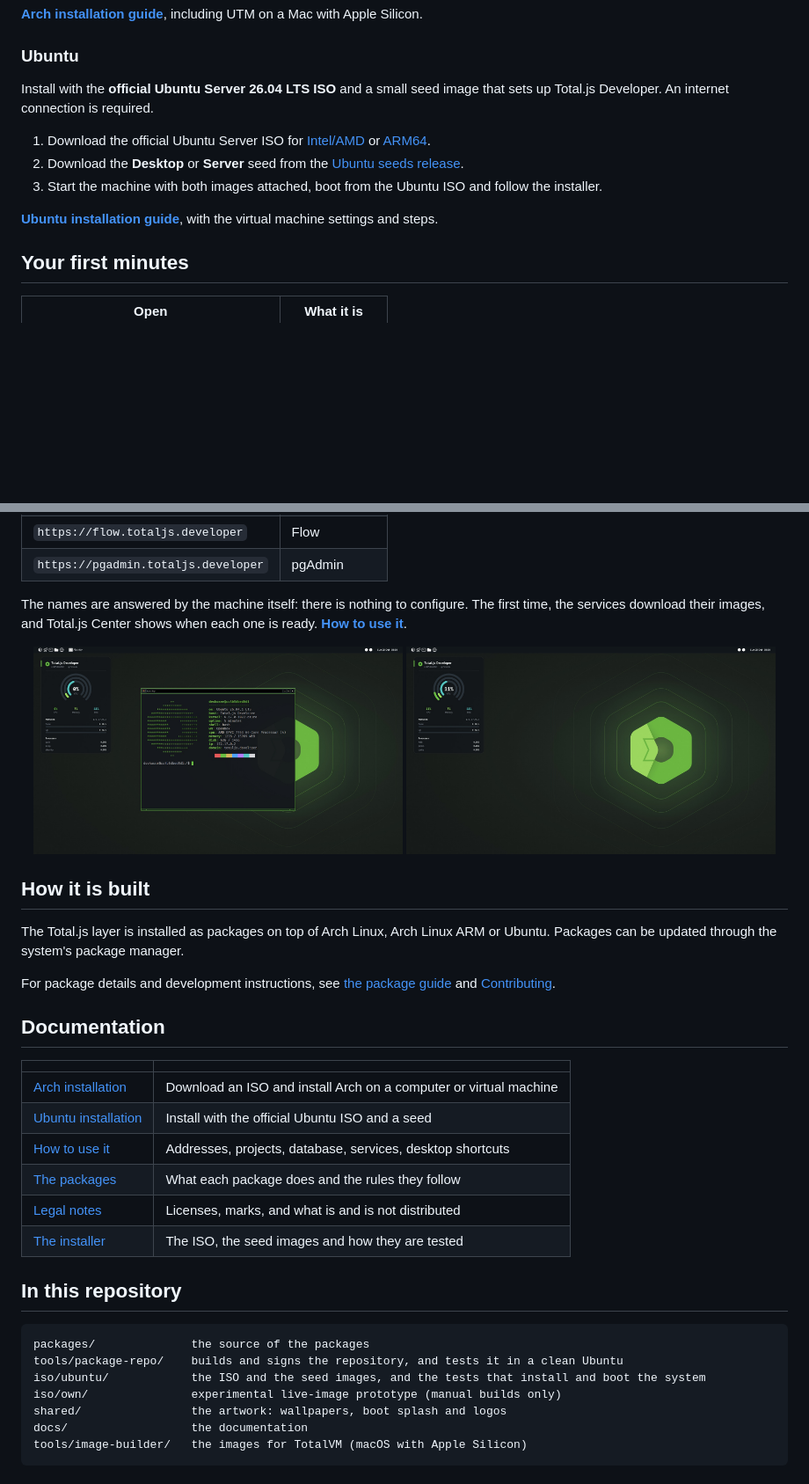
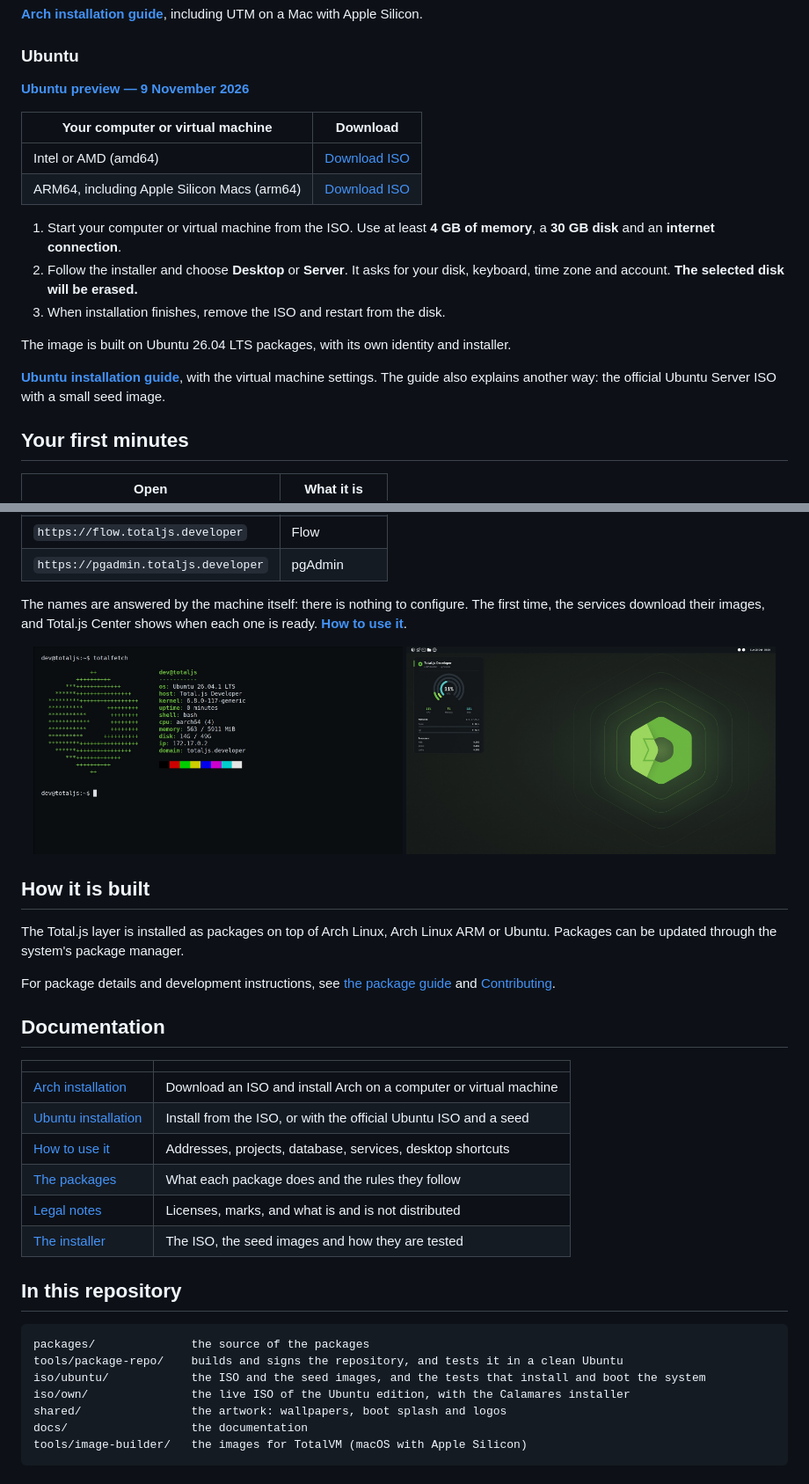
Before and after one commit to totaljs-es/developer-distros, a Markdown page: README.md, 2 parts joined by grey strips. Shown at 88% size. GitHub-like rendering; blank space fills up the shorter version.

Commit message:
README and install guide: the Total.js Developer ISO for Ubuntu (release ubuntu-2026.11.09), the seed way as the alternative

```diff
--- a/README.md
+++ b/README.md
@@ -44,13 +44,20 @@
 
 ### Ubuntu
 
-Install with the **official Ubuntu Server 26.04 LTS ISO** and a small seed image that sets up Total.js Developer. An internet connection is required.
+**[Ubuntu preview — 9 November 2026](https://github.com/totaljs-es/developer-distros/releases/tag/ubuntu-2026.11.09)**
 
-1. Download the official Ubuntu Server ISO for [Intel/AMD](https://releases.ubuntu.com/26.04/) or [ARM64](https://cdimage.ubuntu.com/ubuntu/releases/26.04/release/).
-2. Download the **Desktop** or **Server** seed from the [Ubuntu seeds release](https://github.com/totaljs-es/developer-distros/releases/tag/seeds-0.1.0).
-3. Start the machine with both images attached, boot from the Ubuntu ISO and follow the installer.
+| Your computer or virtual machine | Download |
+| --- | --- |
+| Intel or AMD (amd64) | [Download ISO](https://github.com/totaljs-es/developer-distros/releases/download/ubuntu-2026.11.09/totaljs-ubuntu-amd64.iso) |
+| ARM64, including Apple Silicon Macs (arm64) | [Download ISO](https://github.com/totaljs-es/developer-distros/releases/download/ubuntu-2026.11.09/totaljs-ubuntu-arm64.iso) |
 
-**[Ubuntu installation guide](docs/install.md)**, with the virtual machine settings and steps.
+1. Start your computer or virtual machine from the ISO. Use at least **4 GB of memory**, a **30 GB disk** and an **internet connection**.
+2. Follow the installer and choose **Desktop** or **Server**. It asks for your disk, keyboard, time zone and account. **The selected disk will be erased.**
+3. When installation finishes, remove the ISO and restart from the disk.
+
+The image is built on Ubuntu 26.04 LTS packages, with its own identity and installer.
+
+**[Ubuntu installation guide](docs/install.md)**, with the virtual machine settings. The guide also explains another way: the official Ubuntu Server ISO with a small seed image.
 
 ## Your first minutes
 
@@ -64,7 +71,7 @@ Install with the **official Ubuntu Server 26.04 LTS ISO** and a small seed image
 The names are answered by the machine itself: there is nothing to configure. The first time, the services download their images, and Total.js Center shows when each one is ready.
 **[How to use it](docs/using.md)**.
 
-<p align="center"><img src="docs/images/terminal.jpg" alt="A terminal with the summary of Total.js Developer" width="420"> <img src="docs/images/desktop.jpg" alt="The widget on the wallpaper" width="420"></p>
+<p align="center"><img src="docs/images/server.jpg" alt="The console of the server edition with the summary of Total.js Developer" width="420"> <img src="docs/images/desktop.jpg" alt="The widget on the wallpaper" width="420"></p>
 
 ## How it is built
 
@@ -77,7 +84,7 @@ For package details and development instructions, see [the package guide](docs/l
 | | |
 | --- | --- |
 | [Arch installation](docs/install-arch.md) | Download an ISO and install Arch on a computer or virtual machine |
-| [Ubuntu installation](docs/install.md) | Install with the official Ubuntu ISO and a seed |
+| [Ubuntu installation](docs/install.md) | Install from the ISO, or with the official Ubuntu ISO and a seed |
 | [How to use it](docs/using.md) | Addresses, projects, database, services, desktop shortcuts |
 | [The packages](docs/layer.md) | What each package does and the rules they follow |
 | [Legal notes](docs/legal.md) | Licenses, marks, and what is and is not distributed |
@@ -89,7 +96,7 @@ For package details and development instructions, see [the package guide](docs/l
 packages/              the source of the packages
 tools/package-repo/    builds and signs the repository, and tests it in a clean Ubuntu
 iso/ubuntu/            the ISO and the seed images, and the tests that install and boot the system
-iso/own/               experimental live-image prototype (manual builds only)
+iso/own/               the live ISO of the Ubuntu edition, with the Calamares installer
 shared/                the artwork: wallpapers, boot splash and logos
 docs/                  the documentation
 tools/image-builder/   the images for TotalVM (macOS with Apple Silicon)
```
Also changed, not shown: docs/install.md (+4 -2 lines).
